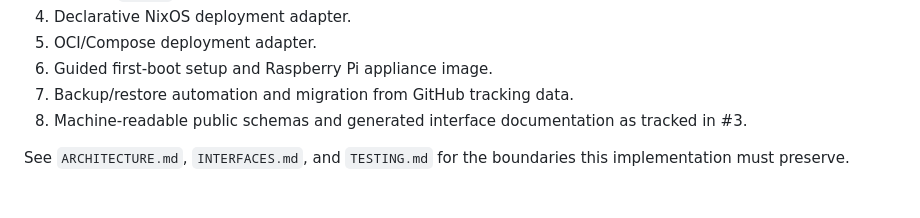
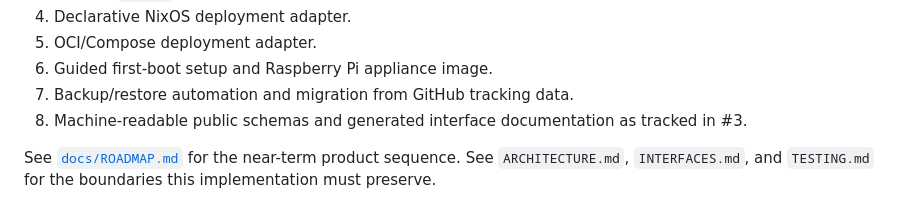
Before and after one commit to reductist/mission-control, a Markdown page: README.md, the part around the change. Drawn GitHub-style.

Commit message:
Record the near-term product roadmap (#38)
* Record near-term product roadmap

* Link product roadmap

```diff
--- a/README.md
+++ b/README.md
@@ -211,4 +211,4 @@ These are deployment adapters. They produce or consume the same validated applic
 7. Backup/restore automation and migration from GitHub tracking data.
 8. Machine-readable public schemas and generated interface documentation as tracked in #3.
 
-See `ARCHITECTURE.md`, `INTERFACES.md`, and `TESTING.md` for the boundaries this implementation must preserve.
+See [`docs/ROADMAP.md`](docs/ROADMAP.md) for the near-term product sequence. See `ARCHITECTURE.md`, `INTERFACES.md`, and `TESTING.md` for the boundaries this implementation must preserve.
```
Also changed, not shown: docs/ROADMAP.md (added, +26 -0 lines).
